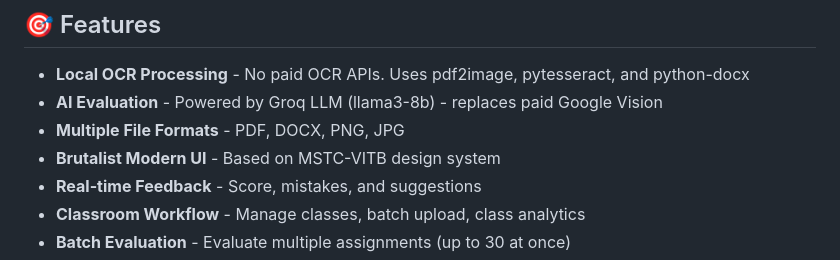
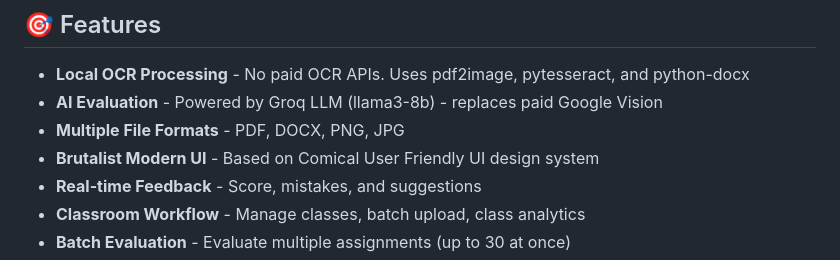
Before and after one commit to ShaikhWarsi/TeachCoPilot, a Markdown page: README.md, the part around the change. Rendered like a GitHub page.

Commit message:
Update UI design system description in README

```diff
--- a/README.md
+++ b/README.md
@@ -7,7 +7,7 @@ A full-stack AI-powered assignment evaluation system for teachers. Upload studen
 - **Local OCR Processing** - No paid OCR APIs. Uses pdf2image, pytesseract, and python-docx
 - **AI Evaluation** - Powered by Groq LLM (llama3-8b) - replaces paid Google Vision
 - **Multiple File Formats** - PDF, DOCX, PNG, JPG
-- **Brutalist Modern UI** - Based on MSTC-VITB design system
+- **Brutalist Modern UI** - Based on Comical User Friendly UI design system
 - **Real-time Feedback** - Score, mistakes, and suggestions
 - **Classroom Workflow** - Manage classes, batch upload, class analytics
 - **Batch Evaluation** - Evaluate multiple assignments (up to 30 at once)
```
